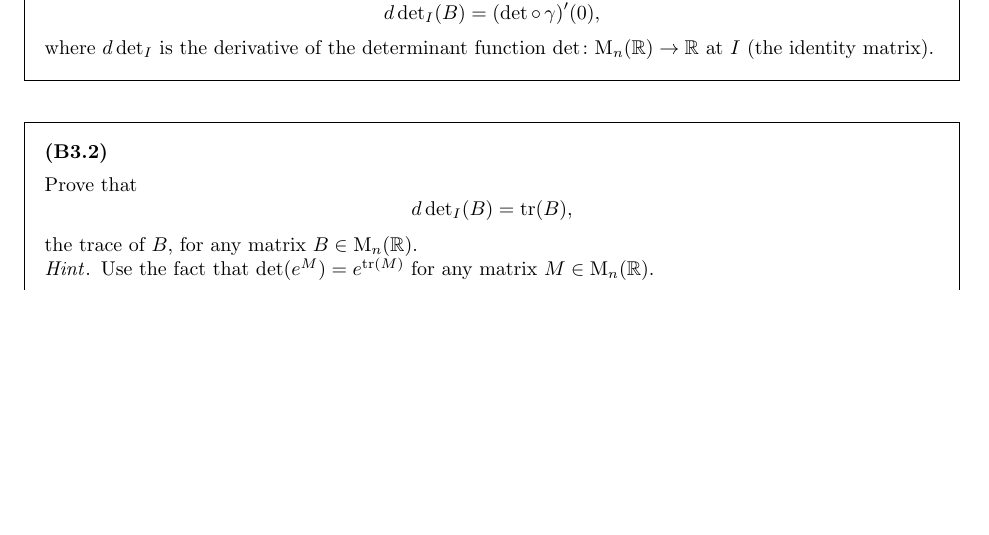
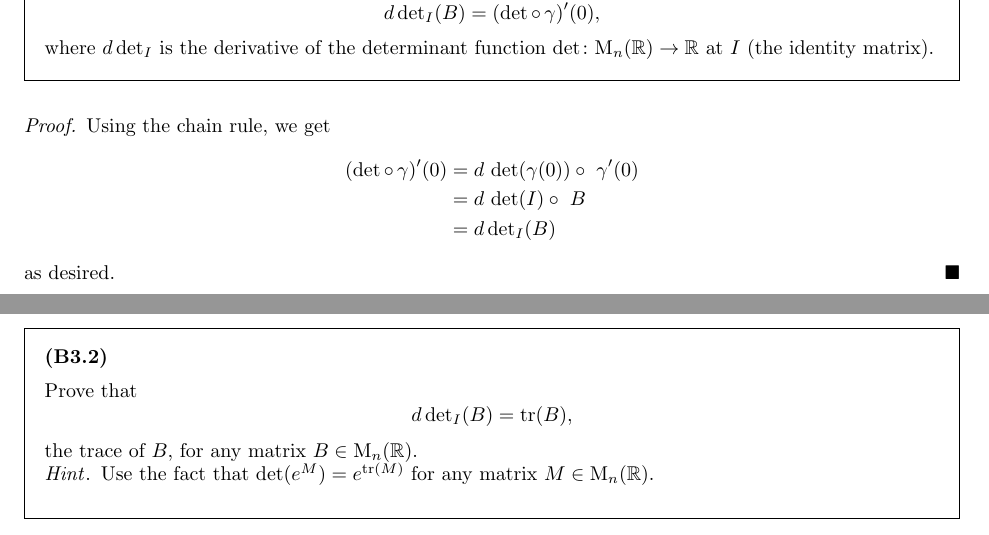
Before and after one commit to DavidTheTurner/hw-6, a LaTeX document (main.tex, which reads questions/b3/parts/1.tex): part of page 6 of 13 before the commit and two parts of pages 6 and 7 of 14 after it, the two joined at a grey line, cut so that both start at the same text, the shorter picture padded with empty space. Compiled offline with pdfLaTeX.

Commit message:
solution: to B3.1 maybe

```diff
--- a/questions/b3/parts/1.tex
+++ b/questions/b3/parts/1.tex
@@ -7,3 +7,13 @@
     $\mapdef{\mathrm{det}}{\mathrm{M}_n(\reals)}{\reals}$ at $I$
     (the identity matrix).
 }
+\begin{proof}
+    Using the chain rule, we get
+    \begin{align*}
+        (\det\circ\, \gamma)'(0) & = d\,\det(\gamma(0))\circ\ \gamma'(0)
+        \\ & = d\,\det(I)\circ\ B
+        \\ & = d\,\mathrm{det}_I(B)
+    \end{align*}
+    as desired.
+\end{proof}
+\newpage
```
